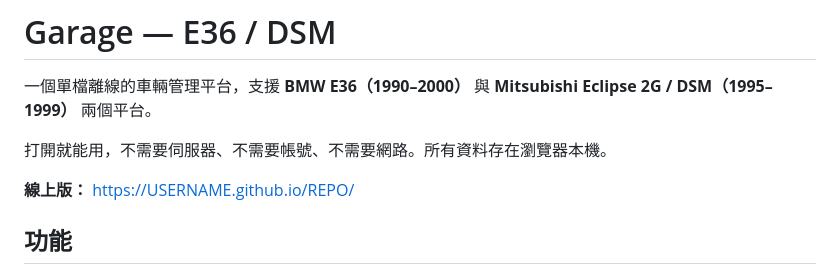
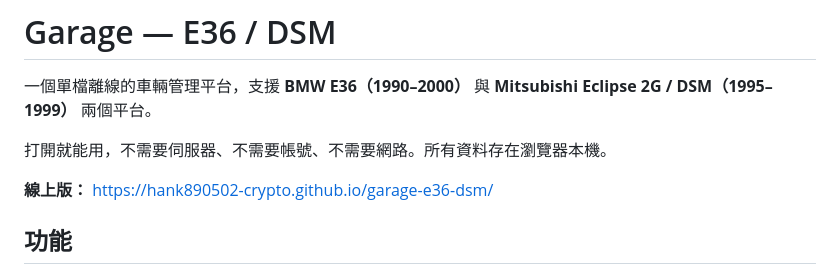
Before and after one commit to hank890502-crypto/garage-e36-dsm, a Markdown page: README.md, the part around the change. Drawn GitHub-style.

Commit message:
第一版

```diff
--- a/README.md
+++ b/README.md
@@ -4,7 +4,7 @@
 
 打開就能用，不需要伺服器、不需要帳號、不需要網路。所有資料存在瀏覽器本機。
 
-**線上版：** https://USERNAME.github.io/REPO/
+**線上版：** https://hank890502-crypto.github.io/garage-e36-dsm/
 
 ## 功能
 
```
